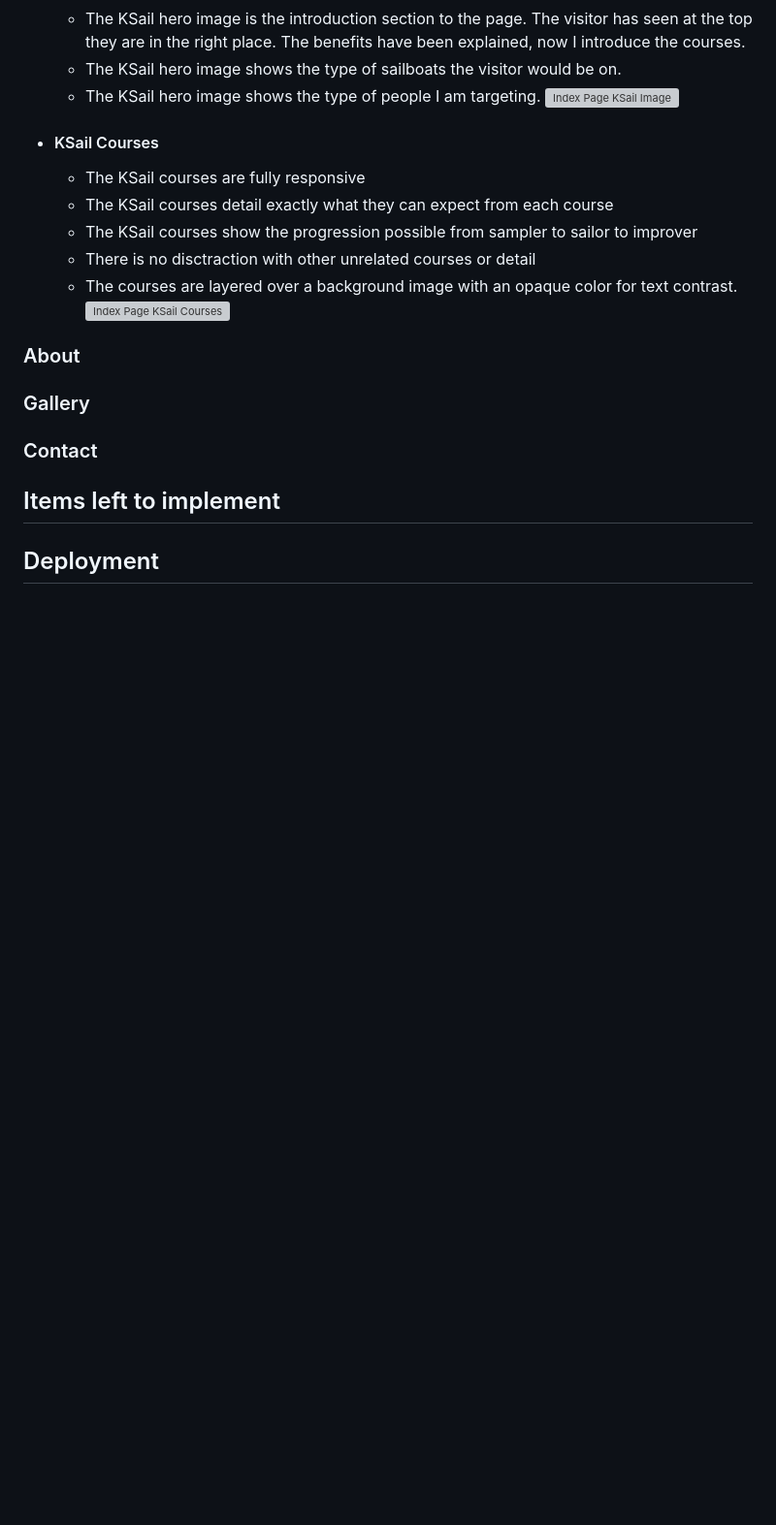
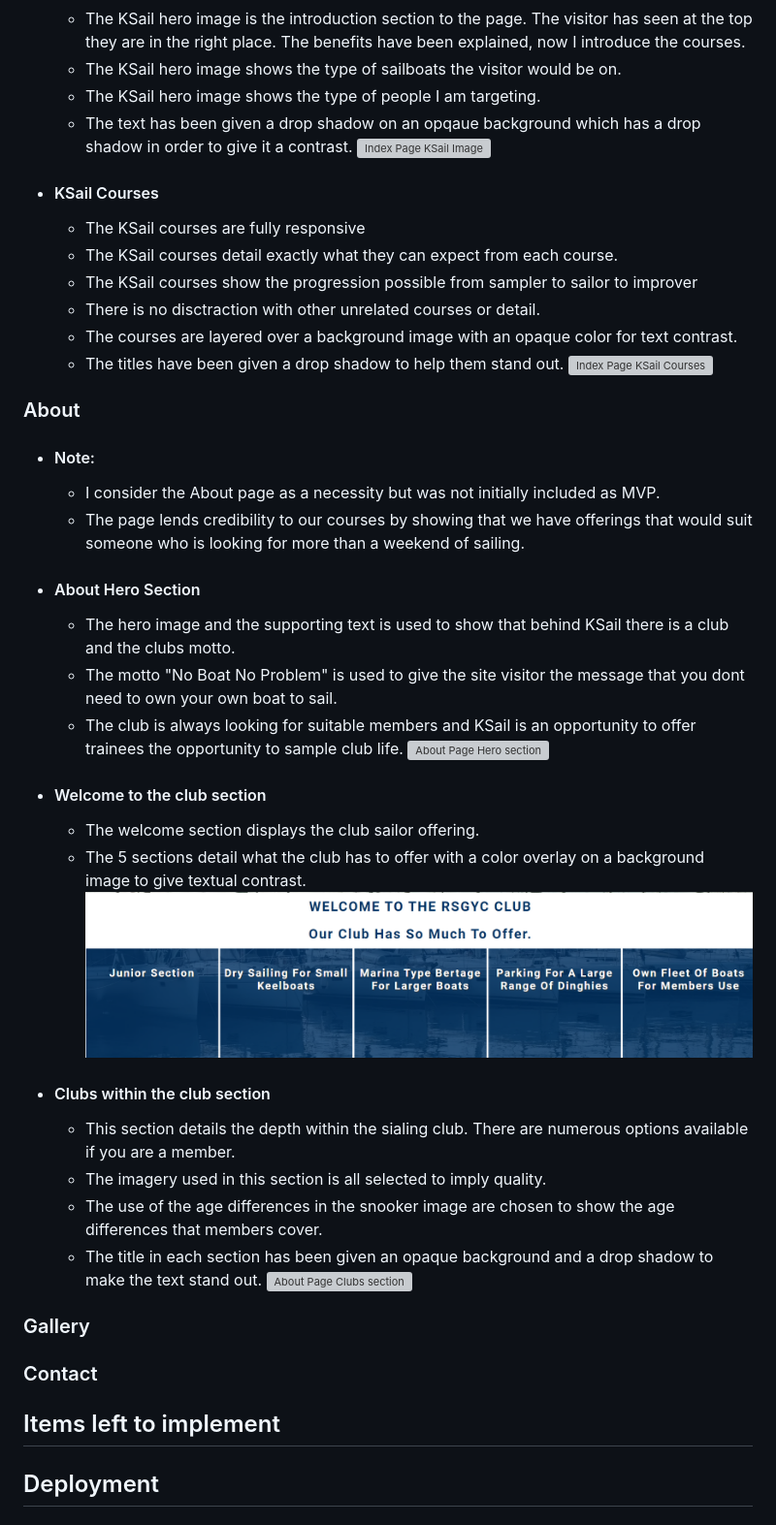
Before and after one commit to doyle-kfd/KSail, a Markdown page: README.md, the part around the change printed below. Shown: that part at 97% size. GitHub-like rendering; pictures changed too: docs/readme_images/welcome-to-the-club.png (added); blank space fills up the shorter version; grey boxes are pictures that could not be loaded.

Commit message:
doc: added documentation and images for About page

```diff
--- a/README.md
+++ b/README.md
@@ -154,17 +160,41 @@ The fonts used are from Google's library
     - The KSail hero image is the introduction section to the page. The visitor has seen at the top they are in the right place. The benefits have been explained, now I introduce the courses.
     - The KSail hero image shows the type of sailboats the visitor would be on.
     - The KSail hero image shows the type of people I am targeting.
+    - The text has been given a drop shadow on an opqaue background which has a drop shadow in order to give it a contrast.
 ![Index Page KSail Image](docs/readme_images/ksail-hero.png)
 
 - #### KSail Courses
     - The KSail courses are fully responsive
-    - The KSail courses detail exactly what they can expect from each course
+    - The KSail courses detail exactly what they can expect from each course.
     - The KSail courses show the progression possible from sampler to sailor to improver
-    - There is no disctraction with other unrelated courses or detail
+    - There is no disctraction with other unrelated courses or detail.
     - The courses are layered over a background image with an opaque color for text contrast.
+    - The titles have been given a drop shadow to help them stand out.
 ![Index Page KSail Courses](docs/readme_images/ksail-courses.png)
 
 ### About
+
+- #### Note:
+    - I consider the About page as a necessity but was not initially included as MVP.
+    - The page lends credibility to our courses by showing that we have offerings that would suit someone who is looking for more than a weekend of sailing.
+
+- #### About Hero Section
+    - The hero image and the supporting text is used to show that behind KSail there is a club and the clubs motto.
+    - The motto "No Boat No Problem" is used to give the site visitor the message that you dont need to own your own boat to sail.
+    - The club is always looking for suitable members and KSail is an opportunity to offer trainees the opportunity to sample club life.
+![About Page Hero section](docs/readme_images/ksail-about-hero.png)
+
+- #### Welcome to the club section
+    - The welcome section displays the club sailor offering.
+    - The 5 sections detail what the club has to offer with a color overlay on a background image to give textual contrast.
+![About Page Welcome section](docs/readme_images/welcome-to-the-club.png)
+
+- #### Clubs within the club section
+    - This section details the depth within the sialing club. There are numerous options available if you are a member.
+    - The imagery used in this section is all selected to imply quality.
+    - The use of the age differences in the snooker image are chosen to show the age differences that members cover.
+    - The title in each section has been given an opaque background and a drop shadow to make the text stand out.
+![About Page Clubs section](docs/readme_images/clubs-within-the-club.png)
 
 ### Gallery
 
```
Also changed, not shown: other parts of README.md (+6 -0 lines), 2 other files.
